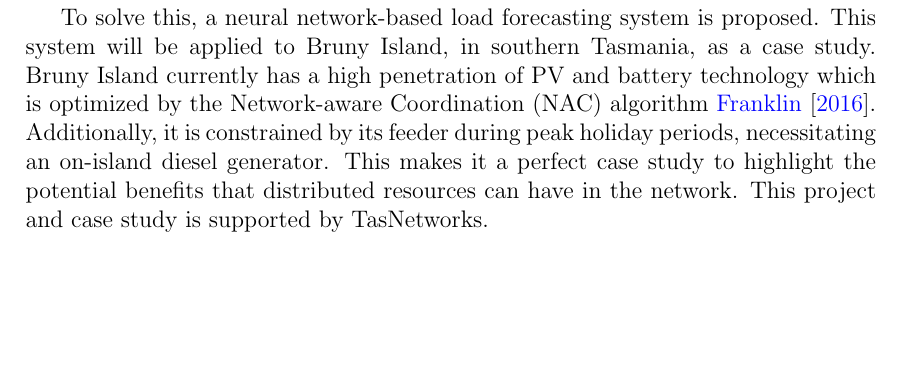
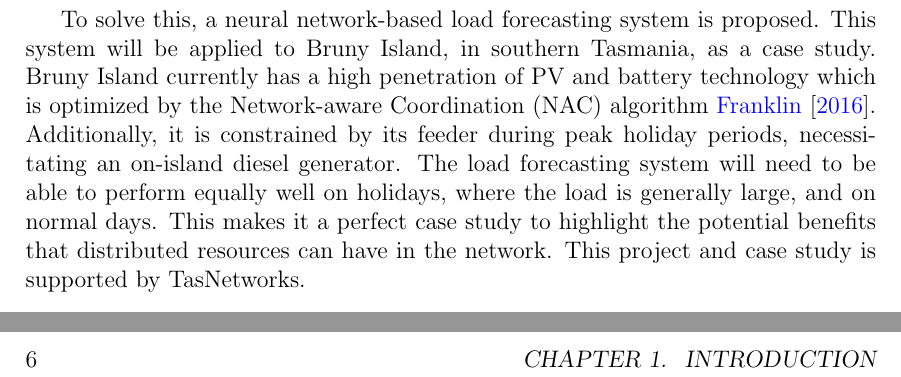
Before and after one commit to jurasofish/load_forecast_thesis, a LaTeX thesis (lf-thesis.tex, which reads introduction.tex): part of page 18 of 41 before the commit and two parts of pages 18 and 22 of 43 after it, the two joined at a grey line, cut so that both start at the same text, the shorter picture padded with empty space. Compiled offline with pdfLaTeX.

Commit message:
sentence to intro

```diff
--- a/introduction.tex
+++ b/introduction.tex
@@ -38,7 +38,7 @@ As a result, the optimization of the distributed resources is not as effective a
 To solve this, a neural network-based load forecasting system is proposed.
 This system will be applied to Bruny Island, in southern Tasmania, as a case study.
 Bruny Island currently has a high penetration of PV and battery technology which is optimized by the Network-aware Coordination (NAC) algorithm \cite{Evan2016}.
-Additionally, it is constrained by its feeder during peak holiday periods, necessitating an on-island diesel generator.
+Additionally, it is constrained by its feeder during peak holiday periods, necessitating an on-island diesel generator. The load forecasting system will need to be able to perform equally well on holidays, where the load is generally large, and on normal days.
 This makes it a perfect case study to highlight the potential benefits that distributed resources can have in the network.
 This project and case study is supported by TasNetworks.
 
```
